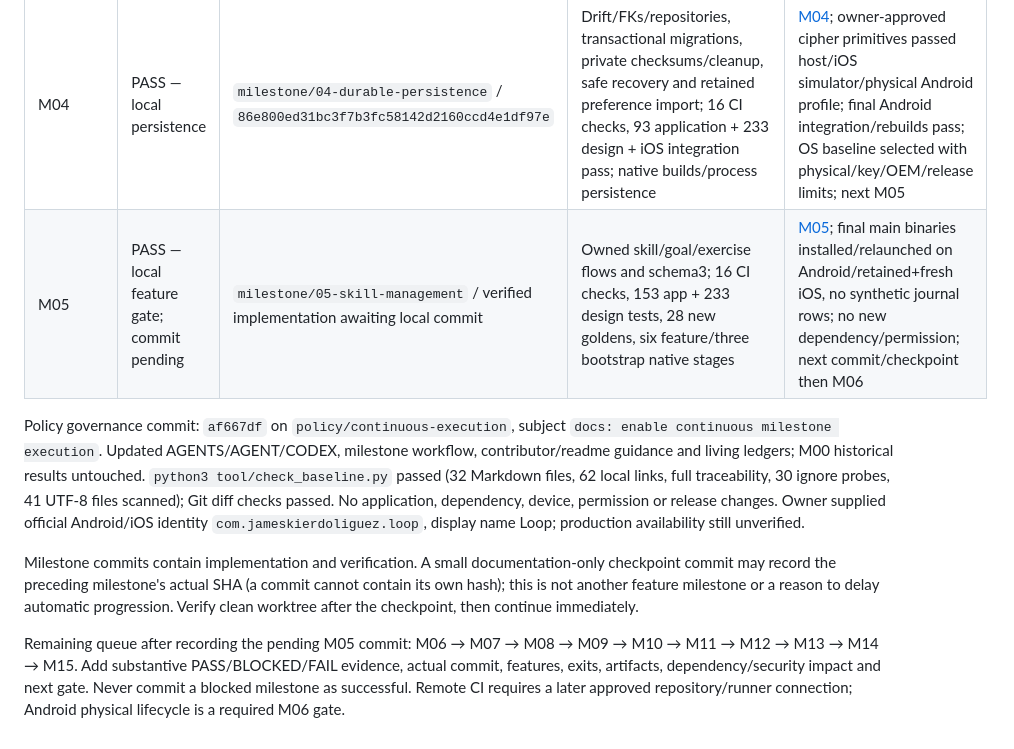
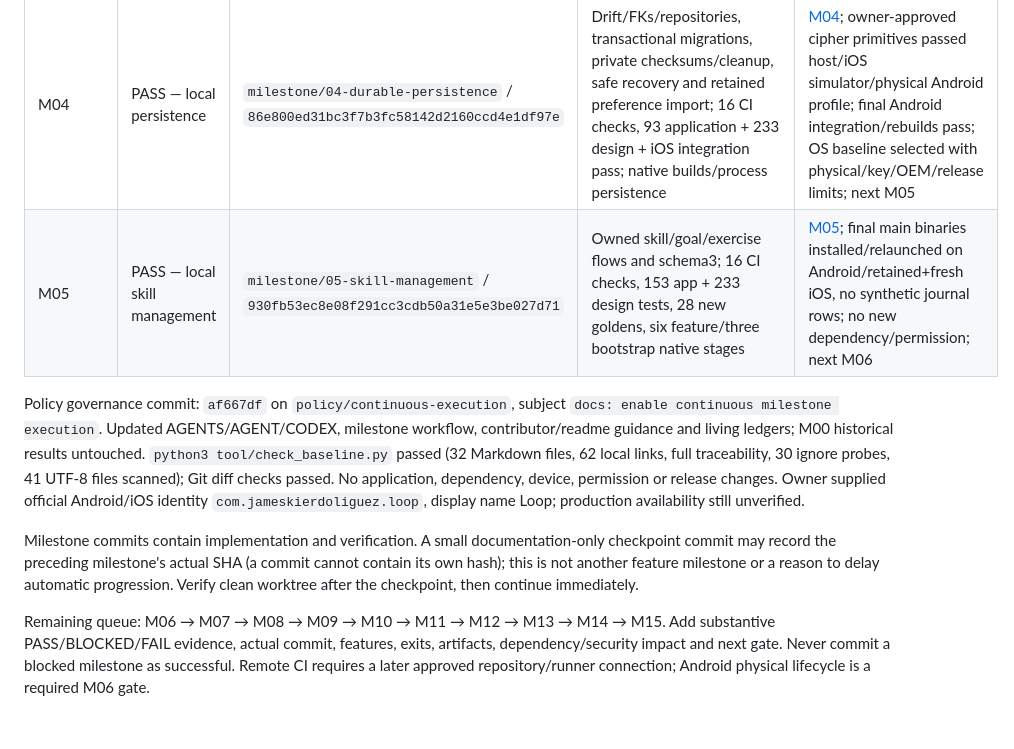
Before and after one commit to Toki001/Loop, a Markdown page: docs/verification/PROGRESS.md, the part around the change. Drawn GitHub-style.

```diff
--- a/docs/verification/PROGRESS.md
+++ b/docs/verification/PROGRESS.md
@@ -9,10 +9,10 @@ Owner authorization: 2026-10-27, persist the policy then automatically execute M
 | M02 | PASS | `milestone/02-design-system` / `7ede417c8358d14bfc4f97686c7b6be53d225125` | Native tokens/12 primitives, 23-screen contract; root/preview analysis and format pass; 233 design tests, 225 golden comparisons, 22 AA pairs | [M02](M02.md), [artifacts](design/ARTIFACTS.json); SDK/cached test dependencies only; no product persistence/device proof; native app/CI next M03 |
 | M03 | PASS — local foundation | `milestone/03-native-foundation` / `95b8f7cc7cb51d9a4d9781e4b70b5bb21191ff61` | Real Android/iOS bootstrap, official identity, retained shell/guards, localized saved theme/onboarding/recovery; 15-stage local CI pass, 42 app + 233 design + 1 native integration tests; native debug builds/process relaunch | [M03](M03.md), [native screenshots](native/ARTIFACTS.json), [license graph](evidence/M03/dependencies.json); icon-license omission fixed; no Android runtime/remote CI/physical/release claim; next M04 preference import, Drift/private storage/security |
 | M04 | PASS — local persistence | `milestone/04-durable-persistence` / `86e800ed31bc3f7b3fc58142d2160ccd4e1df97e` | Drift/FKs/repositories, transactional migrations, private checksums/cleanup, safe recovery and retained preference import; 16 CI checks, 93 application + 233 design + iOS integration pass; native builds/process persistence | [M04](M04.md); owner-approved cipher primitives passed host/iOS simulator/physical Android profile; final Android integration/rebuilds pass; OS baseline selected with physical/key/OEM/release limits; next M05 |
-| M05 | PASS — local feature gate; commit pending | `milestone/05-skill-management` / verified implementation awaiting local commit | Owned skill/goal/exercise flows and schema3; 16 CI checks, 153 app + 233 design tests, 28 new goldens, six feature/three bootstrap native stages | [M05](M05.md); final main binaries installed/relaunched on Android/retained+fresh iOS, no synthetic journal rows; no new dependency/permission; next commit/checkpoint then M06 |
+| M05 | PASS — local skill management | `milestone/05-skill-management` / `930fb53ec8e08f291cc3cdb50a31e5e3be027d71` | Owned skill/goal/exercise flows and schema3; 16 CI checks, 153 app + 233 design tests, 28 new goldens, six feature/three bootstrap native stages | [M05](M05.md); final main binaries installed/relaunched on Android/retained+fresh iOS, no synthetic journal rows; no new dependency/permission; next M06 |
 
 Policy governance commit: `af667df` on `policy/continuous-execution`, subject `docs: enable continuous milestone execution`. Updated AGENTS/AGENT/CODEX, milestone workflow, contributor/readme guidance and living ledgers; M00 historical results untouched. `python3 tool/check_baseline.py` passed (32 Markdown files, 62 local links, full traceability, 30 ignore probes, 41 UTF-8 files scanned); Git diff checks passed. No application, dependency, device, permission or release changes. Owner supplied official Android/iOS identity `com.jameskierdoliguez.loop`, display name Loop; production availability still unverified.
 
 Milestone commits contain implementation and verification. A small documentation-only checkpoint commit may record the preceding milestone's actual SHA (a commit cannot contain its own hash); this is not another feature milestone or a reason to delay automatic progression. Verify clean worktree after the checkpoint, then continue immediately.
 
-Remaining queue after recording the pending M05 commit: M06 → M07 → M08 → M09 → M10 → M11 → M12 → M13 → M14 → M15. Add substantive PASS/BLOCKED/FAIL evidence, actual commit, features, exits, artifacts, dependency/security impact and next gate. Never commit a blocked milestone as successful. Remote CI requires a later approved repository/runner connection; Android physical lifecycle is a required M06 gate.
+Remaining queue: M06 → M07 → M08 → M09 → M10 → M11 → M12 → M13 → M14 → M15. Add substantive PASS/BLOCKED/FAIL evidence, actual commit, features, exits, artifacts, dependency/security impact and next gate. Never commit a blocked milestone as successful. Remote CI requires a later approved repository/runner connection; Android physical lifecycle is a required M06 gate.
```
Also changed, not shown: docs/verification/CONTINUATION.md (+5 -5 lines), docs/verification/M05.md (+2 -2 lines).
